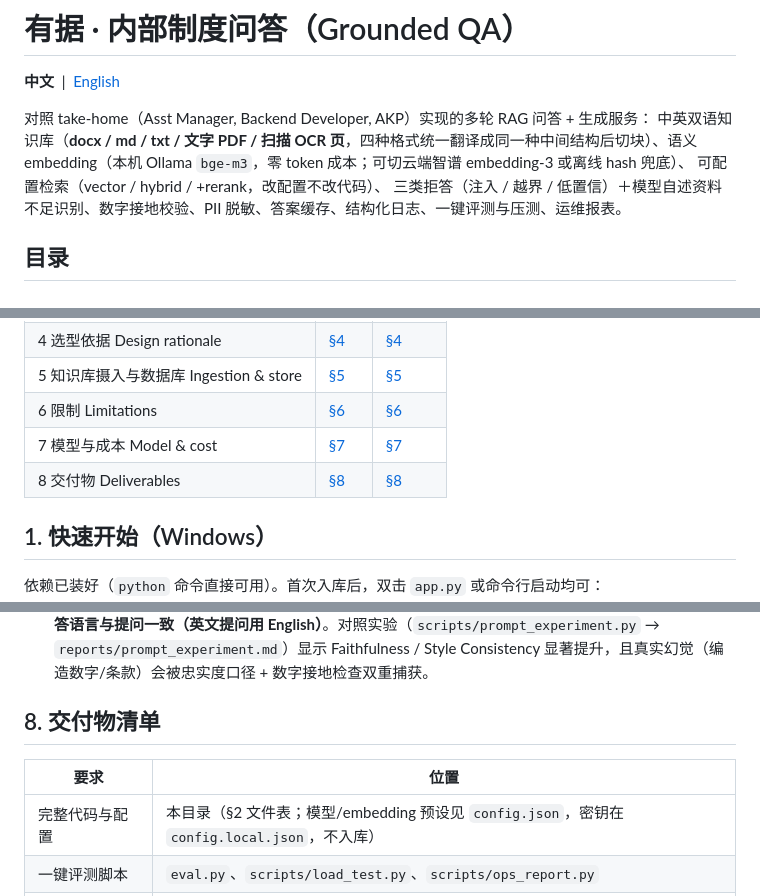
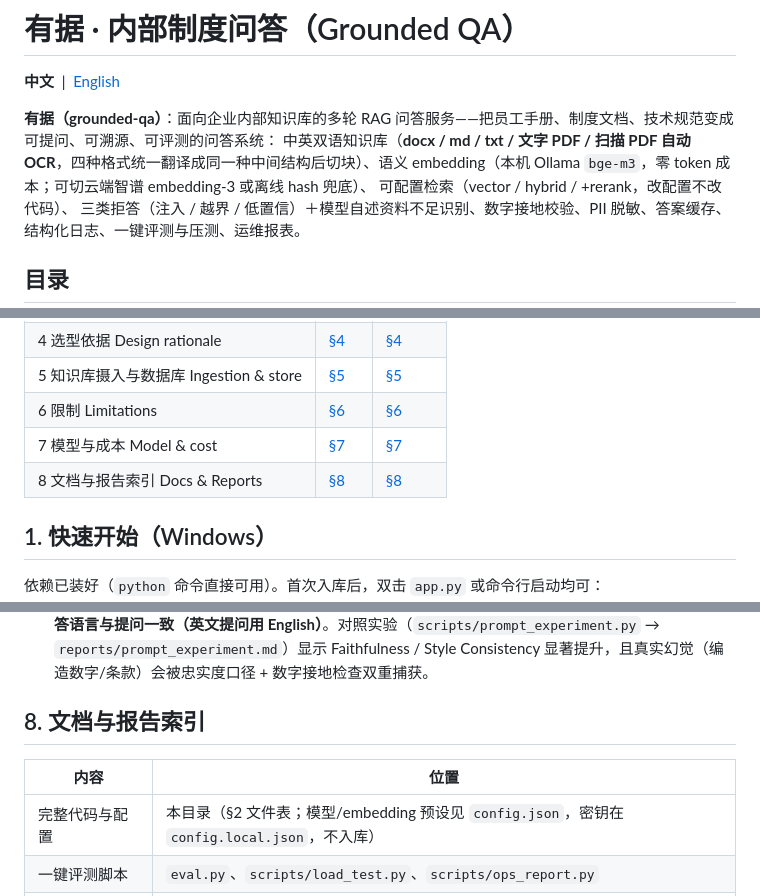
Before and after one commit to pwang7456/grounded-qa, a Markdown page: README.md, 3 parts joined by grey strips. Rendered like a GitHub page.

```diff
--- a/README.md
+++ b/README.md
@@ -3,8 +3,8 @@
 <a id="top"></a>
 **中文** &nbsp;|&nbsp; <a href="README.en.md">English</a>
 
-对照 take-home（Asst Manager, Backend Developer, AKP）实现的多轮 RAG 问答 + 生成服务：
-中英双语知识库（**docx / md / txt / 文字 PDF / 扫描 OCR 页**，四种格式统一翻译成同一种中间结构后切块）、语义 embedding（本机 Ollama `bge-m3`，零 token 成本；可切云端智谱 embedding-3 或离线 hash 兜底）、
+**有据（grounded-qa）**：面向企业内部知识库的多轮 RAG 问答服务——把员工手册、制度文档、技术规范变成可提问、可溯源、可评测的问答系统：
+中英双语知识库（**docx / md / txt / 文字 PDF / 扫描 PDF 自动 OCR**，四种格式统一翻译成同一种中间结构后切块）、语义 embedding（本机 Ollama `bge-m3`，零 token 成本；可切云端智谱 embedding-3 或离线 hash 兜底）、
 可配置检索（vector / hybrid / +rerank，改配置不改代码）、
 三类拒答（注入 / 越界 / 低置信）＋模型自述资料不足识别、数字接地校验、PII 脱敏、答案缓存、结构化日志、一键评测与压测、运维报表。
 
@@ -19,7 +19,7 @@
 | 5 知识库摄入与数据库 Ingestion & store | [§5](#s5) | [§5](README.en.md#s5) |
 | 6 限制 Limitations | [§6](#s6) | [§6](README.en.md#s6) |
 | 7 模型与成本 Model & cost | [§7](#s7) | [§7](README.en.md#s7) |
-| 8 交付物 Deliverables | [§8](#s8) | [§8](README.en.md#s8) |
+| 8 文档与报告索引 Docs & Reports | [§8](#s8) | [§8](README.en.md#s8) |
 
 <a id="s1"></a>
 ## 1. 快速开始（Windows）
@@ -220,9 +220,9 @@ store.chunk_blocks()   ← 只认 Block，不认识任何文件格式扩展名
 - 提示词约束（`llm.SYSTEM_PROMPT` v5）：只依据资料原文事实、单段纯文本 ≤150 字、末尾标来源、**回答语言与提问一致（英文提问用 English）**。对照实验（`scripts/prompt_experiment.py` → `reports/prompt_experiment.md`）显示 Faithfulness / Style Consistency 显著提升，且真实幻觉（编造数字/条款）会被忠实度口径 + 数字接地检查双重捕获。
 
 <a id="s8"></a>
-## 8. 交付物清单
+## 8. 文档与报告索引
 
-| 要求 | 位置 |
+| 内容 | 位置 |
 |---|---|
 | 完整代码与配置 | 本目录（§2 文件表；模型/embedding 预设见 `config.json`，密钥在 `config.local.json`，不入库） |
 | 一键评测脚本 | `eval.py`、`scripts/load_test.py`、`scripts/ops_report.py` |
```
Also changed, not shown: other parts of README.md (+1 -1 lines), README.en.md (+8 -7 lines), docs/issue_diagnosis.md (+1 -1 lines).
